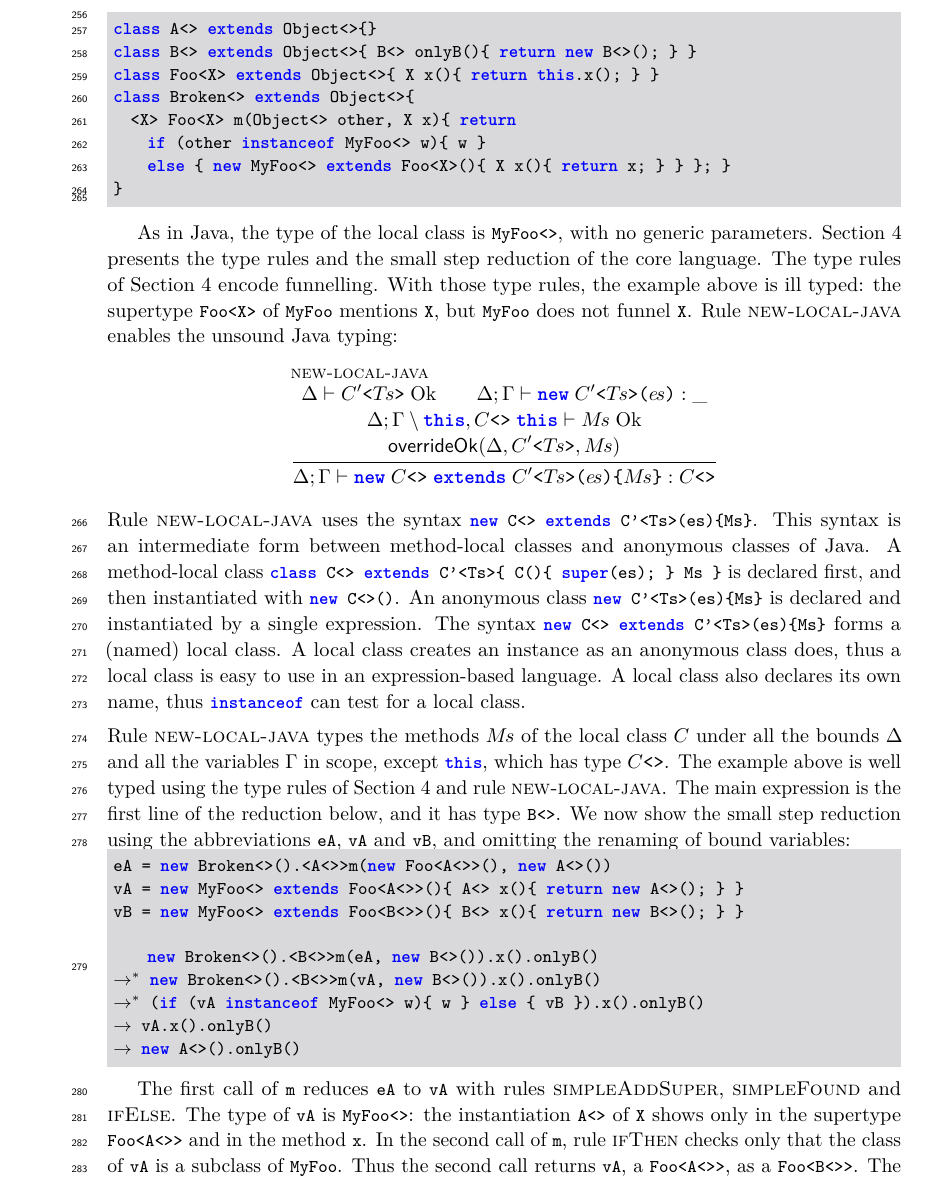
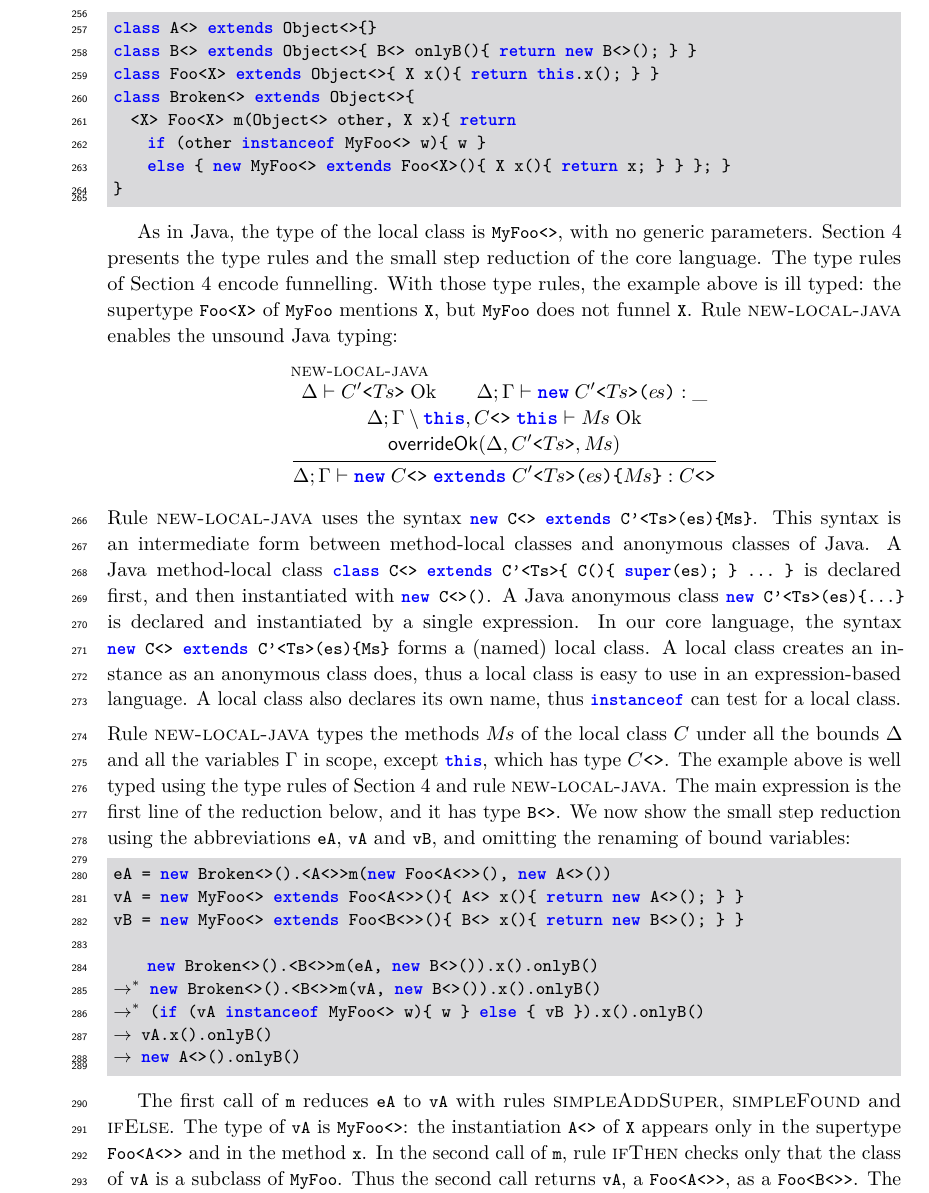
Before and after one commit to csgordon/funnelling, a LaTeX paper (main.tex, which reads sections/examples_weak_reify.tex): part of page 8 of 52, cut so that both start at the same text. Compiled offline with pdfLaTeX.

Commit message:
updates on section 3

```diff
--- a/sections/examples_weak_reify.tex
+++ b/sections/examples_weak_reify.tex
@@ -262,9 +262,9 @@ Rule \textsc{new-local-java} enables the unsound Java typing:
 \end{mathpar}
 Rule \textsc{new-local-java} uses the syntax \Q@new C<> extends C'<Ts>(es){Ms}@.
 This syntax is an intermediate form between method-local classes and anonymous classes of Java.
-A method-local class \Q@class C<> extends C'<Ts>{ C(){ super(es); } Ms }@ is declared first, and then instantiated with \Q@new C<>()@.
-An anonymous class \Q@new C'<Ts>(es){Ms}@ is declared and instantiated by a single expression.
-The syntax \Q@new C<> extends C'<Ts>(es){Ms}@ forms a (named) local class.
+A Java method-local class \Q@class C<> extends C'<Ts>{ C(){ super(es); } ... }@ is declared first, and then instantiated with \Q@new C<>()@.
+A Java anonymous class \Q@new C'<Ts>(es){...}@ is declared and instantiated by a single expression.
+In our core language, the syntax \Q@new C<> extends C'<Ts>(es){Ms}@ forms a (named) local class.
 A local class creates an instance as an anonymous class does, thus a local class is easy to use in an expression-based language.
 A local class also declares its own name, thus \Q@instanceof@ can test for a local class.
 \\[1ex]
@@ -273,7 +273,6 @@ The example above is well typed using the type rules of Section~\ref{sec:core} a
 The main expression is the first line of the reduction below, and it has type \Q@B<>@.
 We now show the small step reduction using the abbreviations \Q@eA@, \Q@vA@ and \Q@vB@, and omitting the renaming of bound variables:
 
-\noindent\begin{minipage}{\linewidth}
 \begin{lstlisting}
 eA = new Broken<>().<A<>>m(new Foo<A<>>(), new A<>())
 vA = new MyFoo<> extends Foo<A<>>(){ A<> x(){ return new A<>(); } }
@@ -285,10 +284,9 @@ vB = new MyFoo<> extends Foo<B<>>(){ B<> x(){ return new B<>(); } }
 (*$\rightarrow$*)  vA.x().onlyB()
 (*$\rightarrow$*)  new A<>().onlyB()
 \end{lstlisting}
-\end{minipage}
 
 The first call of \Q@m@ reduces \Q@eA@ to \Q@vA@ with rules \textsc{simpleAddSuper}, \textsc{simpleFound} and \textsc{ifElse}.
-The type of \Q@vA@ is \Q@MyFoo<>@: the instantiation \Q@A<>@ of \Q@X@ shows only in the supertype \Q@Foo<A<>>@ and in the method \Q@x@.
+The type of \Q@vA@ is \Q@MyFoo<>@: the instantiation \Q@A<>@ of \Q@X@ appears only in the supertype \Q@Foo<A<>>@ and in the method \Q@x@.
 In the second call of \Q@m@, rule \textsc{ifThen} checks only that the class of \Q@vA@ is a subclass of \Q@MyFoo@.
 Thus the second call returns \Q@vA@, a \Q@Foo<A<>>@, as a \Q@Foo<B<>>@.
 The last expression calls \Q@onlyB@ on an \Q@A<>@, and \Q@A<>@ does not have a method called \Q@onlyB@.
```
Also changed, not shown: sections/examples_weak_reify.tex (2 more changed lines).
